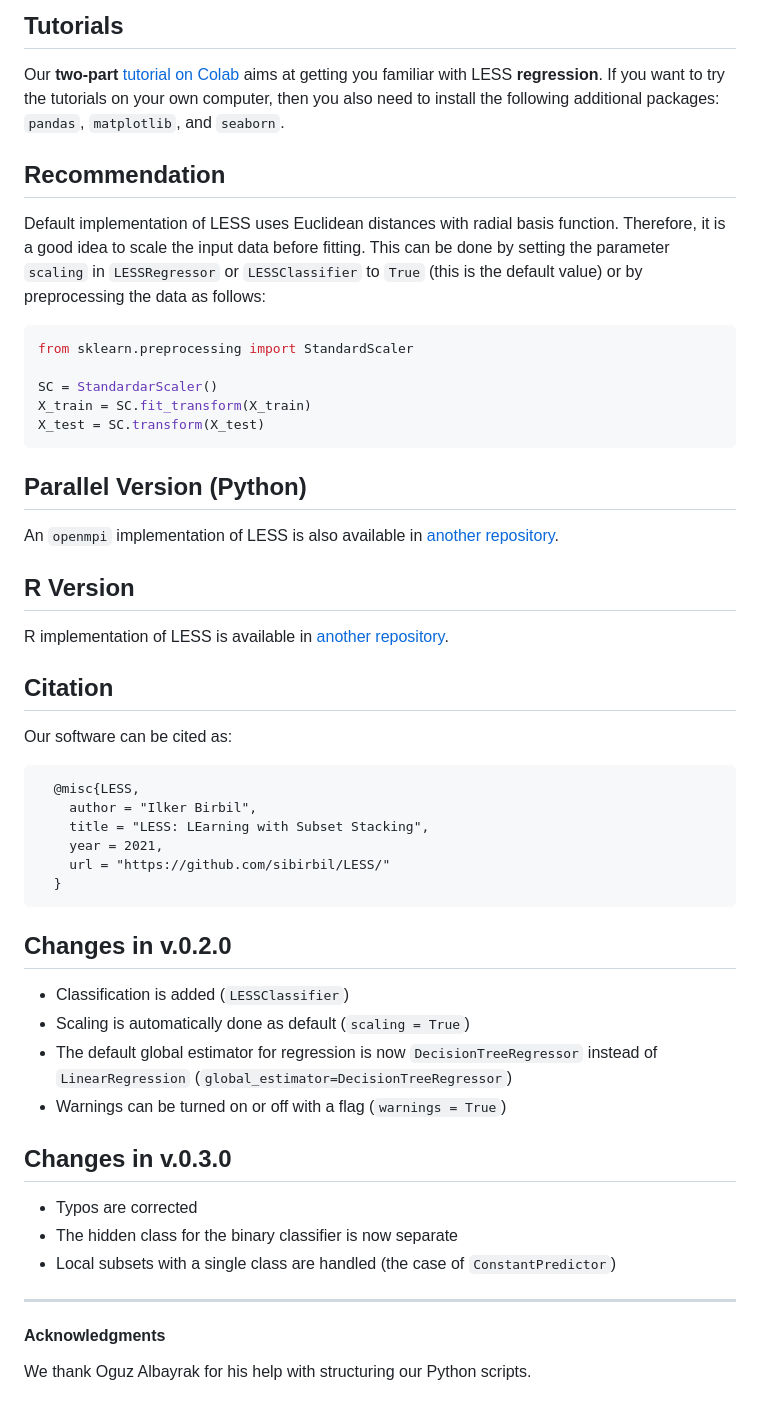
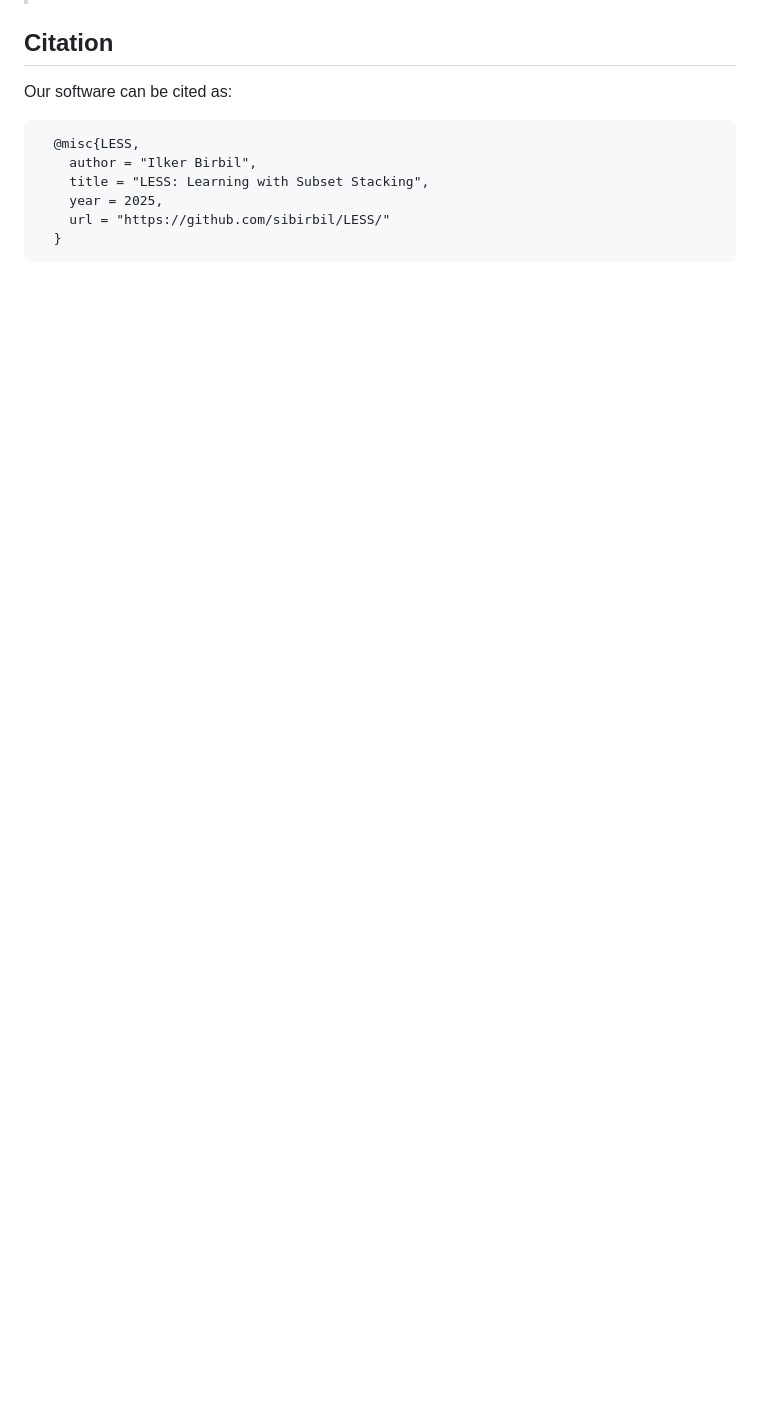
Before and after one commit to sibirbil/LESS, a Markdown page: README.md, the part around one of its changes. Rendered like a GitHub page; blank space fills up the shorter version.

`````diff
--- a/README.md
+++ b/README.md
@@ -59,53 +47,11 @@ print('Test error of LESS: {0:.2f}'.format(mean_squared_error(y_pred, y_test)))
-## Tutorials
-
-Our **two-part** [tutorial on Colab](https://colab.research.google.com/drive/183MRHH-i4XT3-HepHbIKVRPiwH7uMzrw?usp=sharing) aims at getting you familiar with LESS **regression**. If you want to try the tutorials on your own computer, then you also need to install the following additional packages: `pandas`, `matplotlib`, and `seaborn`.
-
-## Recommendation
-
-Default implementation of LESS uses Euclidean distances with radial basis function. Therefore, it is a good idea to scale the input data before fitting. This can be done by setting the parameter `scaling` in `LESSRegressor` or `LESSClassifier` to `True` (this is the default value) or by preprocessing the data as follows:
-
-```python
-from sklearn.preprocessing import StandardScaler
-
-SC = StandardarScaler()
-X_train = SC.fit_transform(X_train)
-X_test = SC.transform(X_test)
-```
-
-## Parallel Version (Python)
-
-An `openmpi` implementation of LESS is also available in [another repository](https://github.com/sibirbil/LESS-MPI).
-
-## R Version
-
-R implementation of LESS is available in [another repository](https://github.com/sibirbil/LESS-R).
 
 ## Citation
 Our software can be cited as:
 ````
   @misc{LESS,
     author = "Ilker Birbil",
-    title = "LESS: LEarning with Subset Stacking",
-    year = 2021,
+    title = "LESS: Learning with Subset Stacking",
+    year = 2025,
     url = "https://github.com/sibirbil/LESS/"
   }
 ````
-
-## Changes in v.0.2.0
-
-* Classification is added (`LESSClassifier`)
-* Scaling is automatically done as default (`scaling = True`)
-* The default global estimator for regression is now `DecisionTreeRegressor` instead of `LinearRegression` (`global_estimator=DecisionTreeRegressor`)
-* Warnings can be turned on or off with a flag (`warnings = True`)
-
-## Changes in v.0.3.0
-
-* Typos are corrected
-* The hidden class for the binary classifier is now separate
-* Local subsets with a single class are handled (the case of `ConstantPredictor`)
-
----
-
-#### Acknowledgments
-
-We thank Oguz Albayrak for his help with structuring our Python scripts.
`````
Also changed, not shown: other parts of README.md (+27 -39 lines), docs/source/_static/LESS1Level.png (added), img/LESS1Level.png (deleted), 9 other files.
